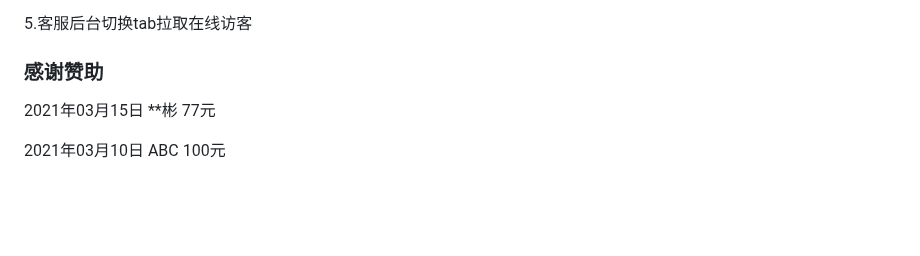
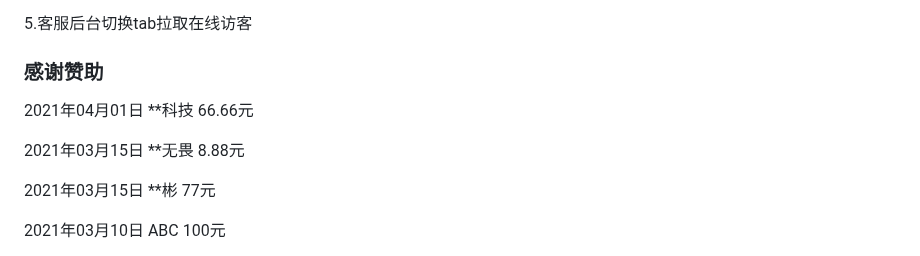
Before and after one commit to 3eeec/gogo, a Markdown page: readme.md, the part around one of its changes. GitHub-like rendering; blank space fills up the shorter version.

```diff
--- a/readme.md
+++ b/readme.md
@@ -323,6 +325,9 @@ location /
 
 
 ### 感谢赞助
+2021年04月01日 **科技  66.66元
+
+2021年03月15日 **无畏  8.88元
 
 2021年03月15日 **彬  77元
 
```
Also changed, not shown: other parts of readme.md (+3 -1 lines).
